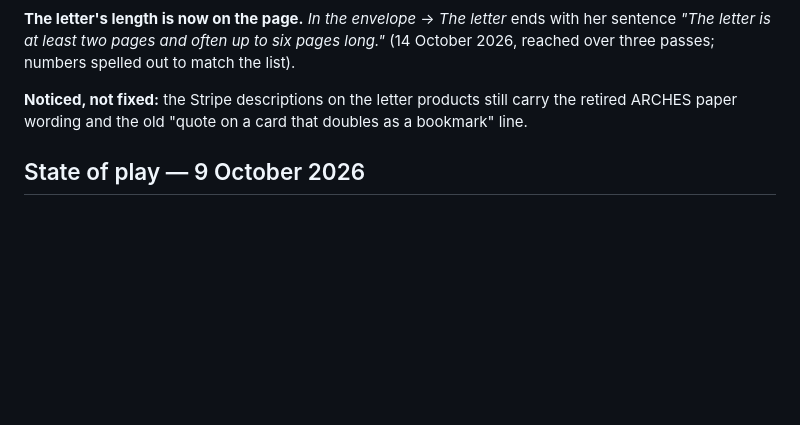
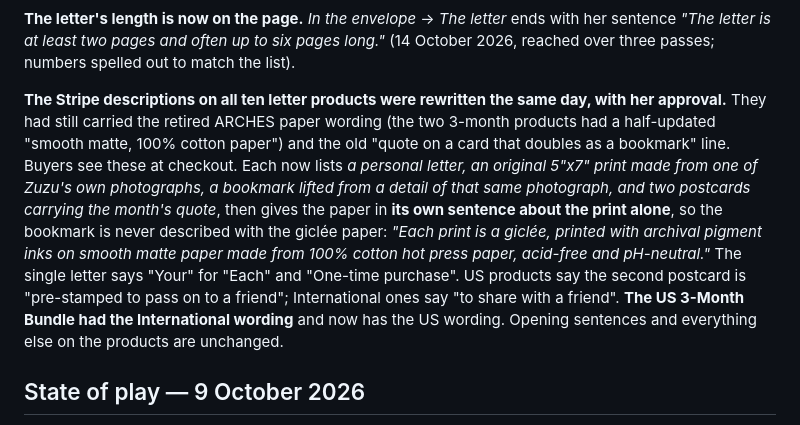
Before and after one commit to zuzusletters-png/ohsusannahstudios, a Markdown page: CLAUDE.md, the part around the change. GitHub-like rendering; blank space fills up the shorter version.

Commit message:
Record the rewritten Stripe letter descriptions
All ten letter products now carry the 2 October paper wording and the
bookmark-from-the-photograph line, approved by Zuzu 14 October 2026.

Co-Authored-By: Claude Opus 5.5 <noreply@anthropic.com>

```diff
--- a/CLAUDE.md
+++ b/CLAUDE.md
@@ -365,8 +365,19 @@ US `https://buy.stripe.com/eVq5kEd6Xc0F3B2cmUcEw0e`, overseas
 sentence *"The letter is at least two pages and often up to six pages long."* (14 October 2026,
 reached over three passes; numbers spelled out to match the list).
 
-**Noticed, not fixed:** the Stripe descriptions on the letter products still carry the retired
-ARCHES paper wording and the old "quote on a card that doubles as a bookmark" line.
+**The Stripe descriptions on all ten letter products were rewritten the same day, with her
+approval.** They had still carried the retired ARCHES paper wording (the two 3-month products had
+a half-updated "smooth matte, 100% cotton paper") and the old "quote on a card that doubles as a
+bookmark" line. Buyers see these at checkout. Each now lists *a personal letter, an original
+5"x7" print made from one of Zuzu's own photographs, a bookmark lifted from a detail of that same
+photograph, and two postcards carrying the month's quote*, then gives the paper in **its own
+sentence about the print alone**, so the bookmark is never described with the giclée paper:
+*"Each print is a giclée, printed with archival pigment inks on smooth matte paper made from 100%
+cotton hot press paper, acid-free and pH-neutral."* The single letter says "Your" for "Each" and
+"One-time purchase". US products say the second postcard is "pre-stamped to pass on to a friend";
+International ones say "to share with a friend". **The US 3-Month Bundle had the International
+wording** and now has the US wording. Opening sentences
+and everything else on the products are unchanged.
 
 ## State of play — 9 October 2026
 
```
